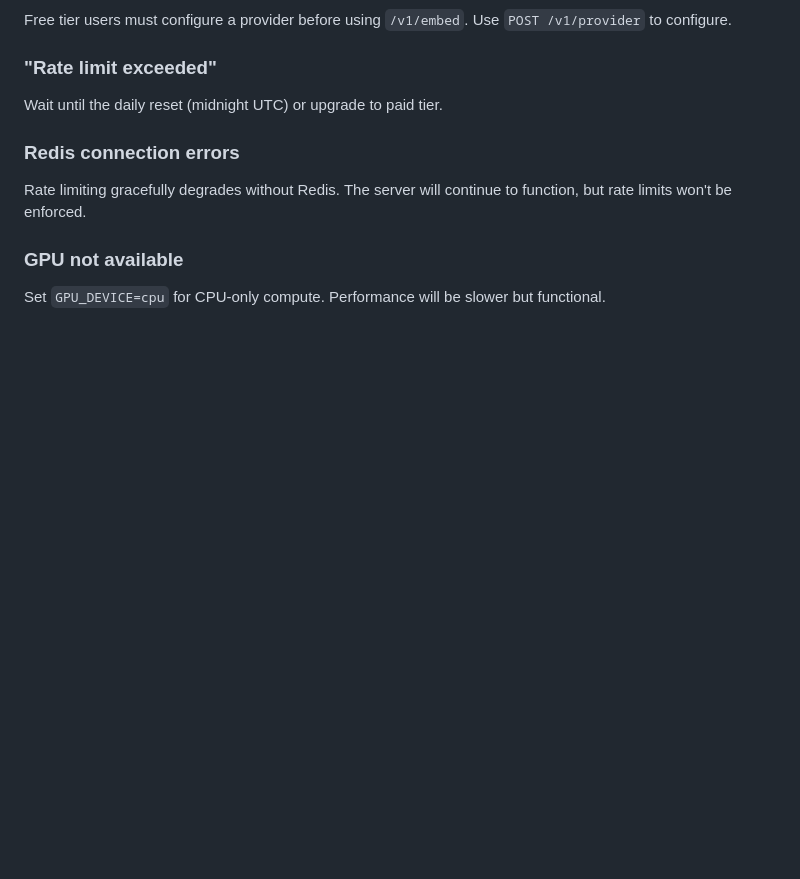
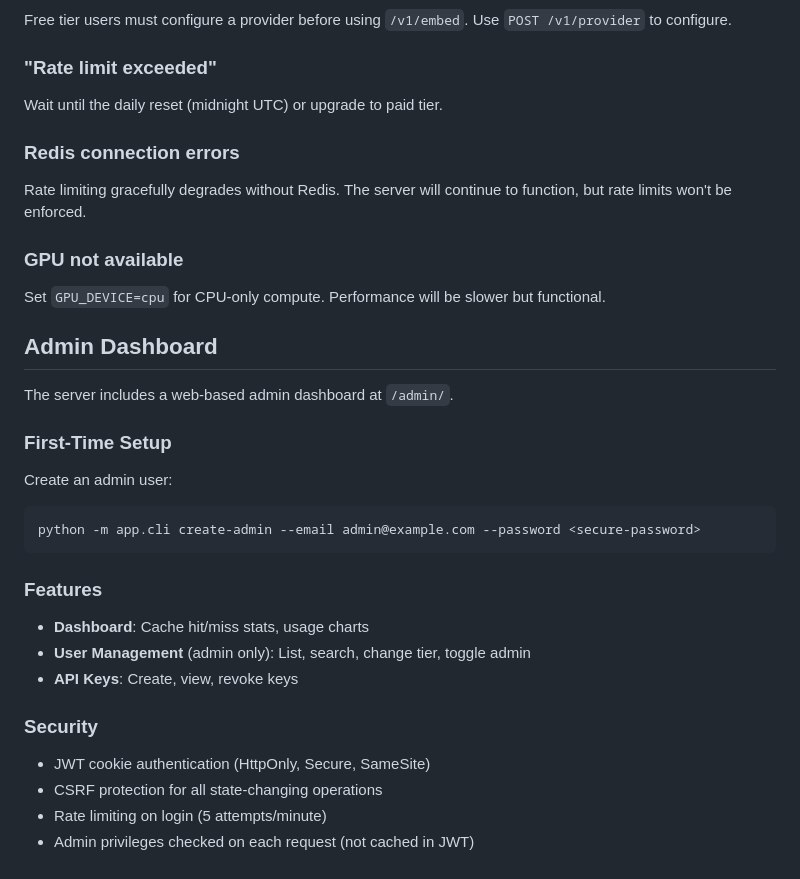
Before and after one commit to signalnine/embedding-cache, a Markdown page: server/README.md, the part around the change. Rendered like a GitHub page; blank space fills up the shorter version.

Commit message:
docs: add admin dashboard documentation
Co-Authored-By: Claude Opus 4.5 <noreply@anthropic.com>

````diff
--- a/server/README.md
+++ b/server/README.md
@@ -462,3 +462,27 @@ Rate limiting gracefully degrades without Redis. The server will continue to fun
 
 ### GPU not available
 Set `GPU_DEVICE=cpu` for CPU-only compute. Performance will be slower but functional.
+
+## Admin Dashboard
+
+The server includes a web-based admin dashboard at `/admin/`.
+
+### First-Time Setup
+
+Create an admin user:
+```bash
+python -m app.cli create-admin --email admin@example.com --password <secure-password>
+```
+
+### Features
+
+- **Dashboard**: Cache hit/miss stats, usage charts
+- **User Management** (admin only): List, search, change tier, toggle admin
+- **API Keys**: Create, view, revoke keys
+
+### Security
+
+- JWT cookie authentication (HttpOnly, Secure, SameSite)
+- CSRF protection for all state-changing operations
+- Rate limiting on login (5 attempts/minute)
+- Admin privileges checked on each request (not cached in JWT)
````
Also changed, not shown: README.md (+1 -1 lines).
